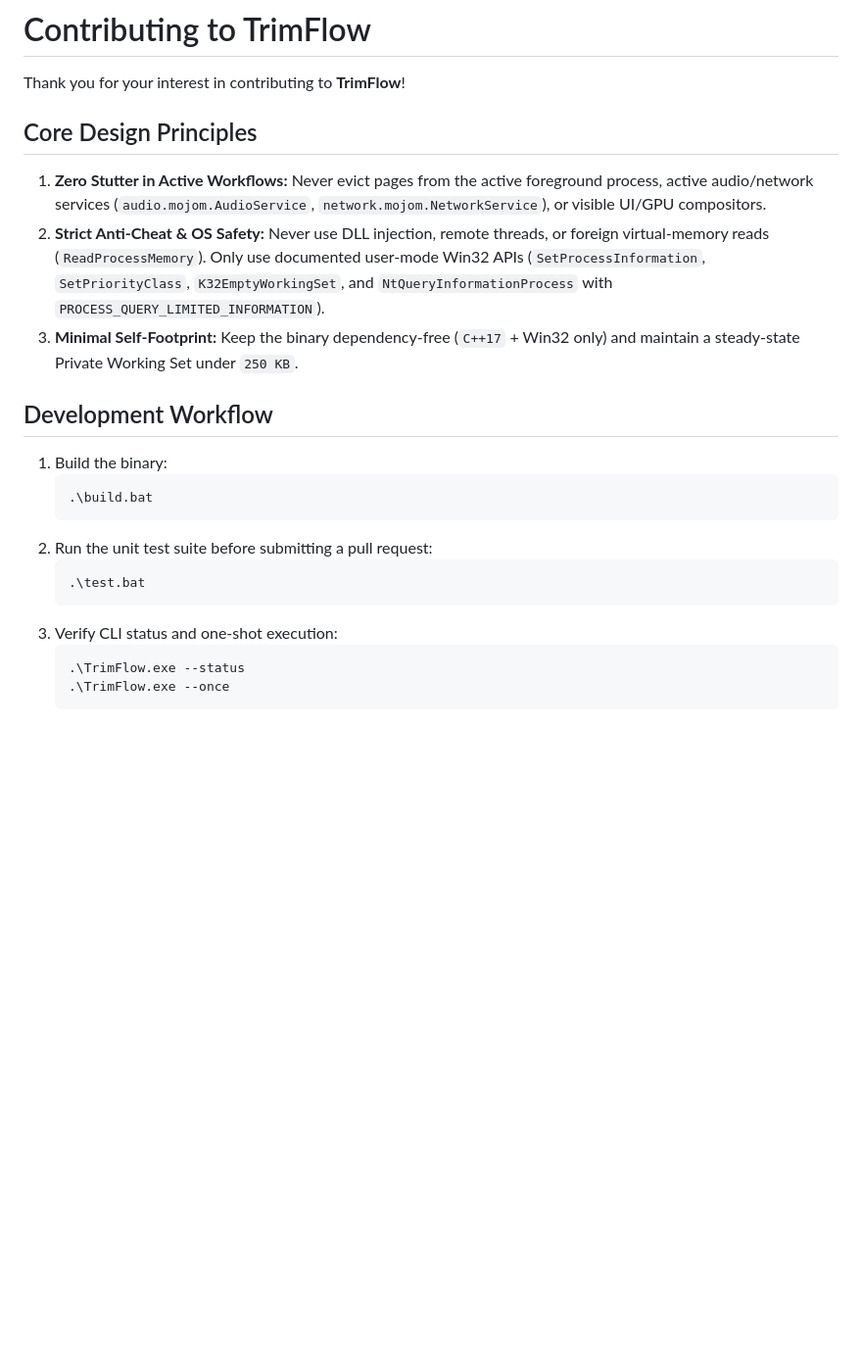
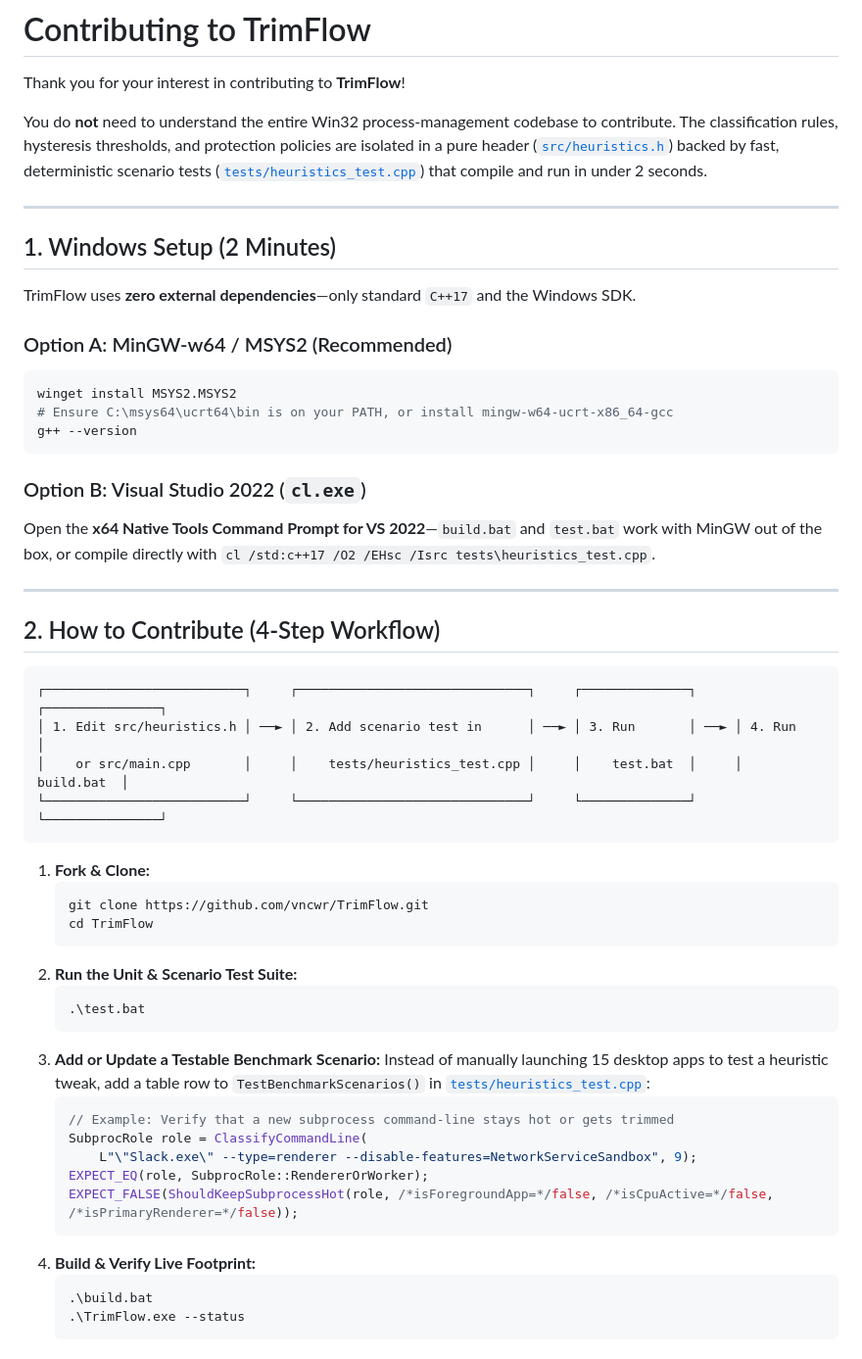
Before and after one commit to Amanpal9/TrimFlow, a Markdown page: CONTRIBUTING.md, the part around one of its changes. Shown at 98% size. Rendered like a GitHub page; blank space fills up the shorter version.

````diff
--- a/CONTRIBUTING.md
+++ b/CONTRIBUTING.md
@@ -2,24 +2,55 @@
 
 Thank you for your interest in contributing to **TrimFlow**!
 
-## Core Design Principles
+You do **not** need to understand the entire Win32 process-management codebase to contribute. The classification rules, hysteresis thresholds, and protection policies are isolated in a pure header ([`src/heuristics.h`](src/heuristics.h)) backed by fast, deterministic scenario tests ([`tests/heuristics_test.cpp`](tests/heuristics_test.cpp)) that compile and run in under 2 seconds.
 
-1. **Zero Stutter in Active Workflows:** Never evict pages from the active foreground process, active audio/network services (`audio.mojom.AudioService`, `network.mojom.NetworkService`), or visible UI/GPU compositors.
-2. **Strict Anti-Cheat & OS Safety:** Never use DLL injection, remote threads, or foreign virtual-memory reads (`ReadProcessMemory`). Only use documented user-mode Win32 APIs (`SetProcessInformation`, `SetPriorityClass`, `K32EmptyWorkingSet`, and `NtQueryInformationProcess` with `PROCESS_QUERY_LIMITED_INFORMATION`).
-3. **Minimal Self-Footprint:** Keep the binary dependency-free (`C++17` + Win32 only) and maintain a steady-state Private Working Set under `250 KB`.
+---
 
-## Development Workflow
+## 1. Windows Setup (2 Minutes)
 
-1. Build the binary:
+TrimFlow uses **zero external dependencies**—only standard `C++17` and the Windows SDK.
+
+### Option A: MinGW-w64 / MSYS2 (Recommended)
+```powershell
+winget install MSYS2.MSYS2
+# Ensure C:\msys64\ucrt64\bin is on your PATH, or install mingw-w64-ucrt-x86_64-gcc
+g++ --version
+```
+
+### Option B: Visual Studio 2022 (`cl.exe`)
+Open the **x64 Native Tools Command Prompt for VS 2022**—`build.bat` and `test.bat` work with MinGW out of the box, or compile directly with `cl /std:c++17 /O2 /EHsc /Isrc tests\heuristics_test.cpp`.
+
+---
+
+## 2. How to Contribute (4-Step Workflow)
+
+```
+┌──────────────────────────┐     ┌──────────────────────────────┐     ┌──────────────┐     ┌───────────────┐
+│ 1. Edit src/heuristics.h │ ──► │ 2. Add scenario test in      │ ──► │ 3. Run       │ ──► │ 4. Run        │
+│    or src/main.cpp       │     │    tests/heuristics_test.cpp │     │    test.bat  │     │    build.bat  │
+└──────────────────────────┘     └──────────────────────────────┘     └──────────────┘     └───────────────┘
+```
+
+1. **Fork & Clone:**
    ```powershell
-   .\build.bat
+   git clone https://github.com/vncwr/TrimFlow.git
+   cd TrimFlow
    ```
-2. Run the unit test suite before submitting a pull request:
+2. **Run the Unit & Scenario Test Suite:**
    ```powershell
    .\test.bat
    ```
-3. Verify CLI status and one-shot execution:
+3. **Add or Update a Testable Benchmark Scenario:**
+   Instead of manually launching 15 desktop apps to test a heuristic tweak, add a table row to `TestBenchmarkScenarios()` in [`tests/heuristics_test.cpp`](tests/heuristics_test.cpp):
+   ```cpp
+   // Example: Verify that a new subprocess command-line stays hot or gets trimmed
+   SubprocRole role = ClassifyCommandLine(
+       L"\"Slack.exe\" --type=renderer --disable-features=NetworkServiceSandbox", 9);
+   EXPECT_EQ(role, SubprocRole::RendererOrWorker);
+   EXPECT_FALSE(ShouldKeepSubprocessHot(role, /*isForegroundApp=*/false, /*isCpuActive=*/false, /*isPrimaryRenderer=*/false));
+   ```
+4. **Build & Verify Live Footprint:**
    ```powershell
+   .\build.bat
    .\TrimFlow.exe --status
-   .\TrimFlow.exe --once
    ```
````
Also changed, not shown: other parts of CONTRIBUTING.md (+28 -0 lines), .github/PULL_REQUEST_TEMPLATE.md (added, +14 -0 lines), CHANGELOG.md (added, +29 -0 lines), README.md (+74 -51 lines), docs/COMMUNITY_POSTS.md (added, +87 -0 lines), docs/demo.gif (added), 8 other files.
